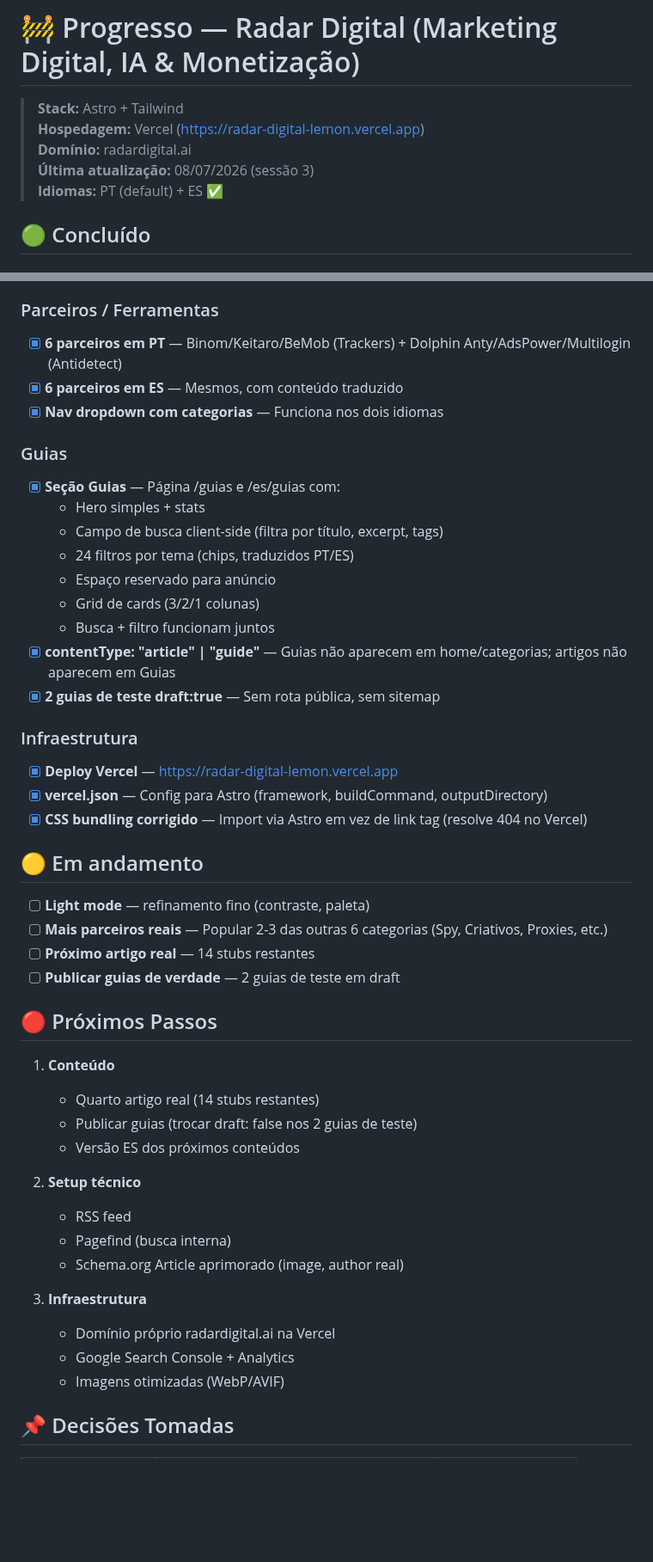
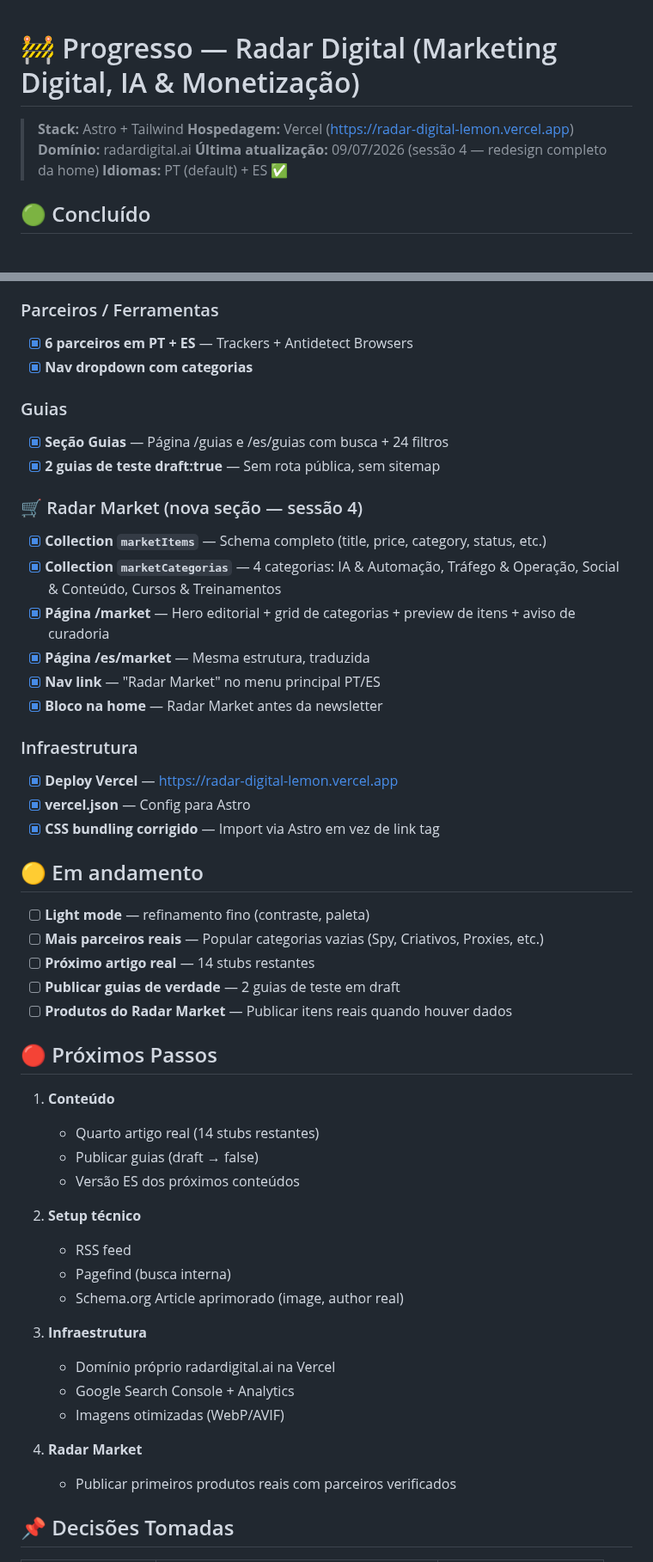
Before and after one commit to Burntroll/radar-digital, a Markdown page: PROGRESSO.md, 2 parts joined by grey strips. Shown at 86% size. Rendered like a GitHub page; blank space fills up the shorter version.

```diff
--- a/PROGRESSO.md
+++ b/PROGRESSO.md
@@ -3,7 +3,7 @@
 > **Stack:** Astro + Tailwind
 > **Hospedagem:** Vercel (https://radar-digital-lemon.vercel.app)
 > **Domínio:** radardigital.ai
-> **Última atualização:** 08/07/2026 (sessão 3)
+> **Última atualização:** 09/07/2026 (sessão 4 — redesign completo da home)
 > **Idiomas:** PT (default) + ES ✅
 
 ## 🟢 Concluído
@@ -71,37 +74,38 @@
 
 ### Parceiros / Ferramentas
-- [x] **6 parceiros em PT** — Binom/Keitaro/BeMob (Trackers) + Dolphin Anty/AdsPower/Multilogin (Antidetect)
-- [x] **6 parceiros em ES** — Mesmos, com conteúdo traduzido
-- [x] **Nav dropdown com categorias** — Funciona nos dois idiomas
+- [x] **6 parceiros em PT + ES** — Trackers + Antidetect Browsers
+- [x] **Nav dropdown com categorias**
 
 ### Guias
-- [x] **Seção Guias** — Página /guias e /es/guias com:
-  - Hero simples + stats
-  - Campo de busca client-side (filtra por título, excerpt, tags)
-  - 24 filtros por tema (chips, traduzidos PT/ES)
-  - Espaço reservado para anúncio
-  - Grid de cards (3/2/1 colunas)
-  - Busca + filtro funcionam juntos
-- [x] **contentType: "article" | "guide"** — Guias não aparecem em home/categorias; artigos não aparecem em Guias
+- [x] **Seção Guias** — Página /guias e /es/guias com busca + 24 filtros
 - [x] **2 guias de teste draft:true** — Sem rota pública, sem sitemap
+
+### 🛒 Radar Market (nova seção — sessão 4)
+- [x] **Collection `marketItems`** — Schema completo (title, price, category, status, etc.)
+- [x] **Collection `marketCategorias`** — 4 categorias: IA & Automação, Tráfego & Operação, Social & Conteúdo, Cursos & Treinamentos
+- [x] **Página /market** — Hero editorial + grid de categorias + preview de itens + aviso de curadoria
+- [x] **Página /es/market** — Mesma estrutura, traduzida
+- [x] **Nav link** — "Radar Market" no menu principal PT/ES
+- [x] **Bloco na home** — Radar Market antes da newsletter
 
 ### Infraestrutura
 - [x] **Deploy Vercel** — https://radar-digital-lemon.vercel.app
-- [x] **vercel.json** — Config para Astro (framework, buildCommand, outputDirectory)
-- [x] **CSS bundling corrigido** — Import via Astro em vez de link tag (resolve 404 no Vercel)
+- [x] **vercel.json** — Config para Astro
+- [x] **CSS bundling corrigido** — Import via Astro em vez de link tag
 
 ## 🟡 Em andamento
 
 - [ ] **Light mode** — refinamento fino (contraste, paleta)
-- [ ] **Mais parceiros reais** — Popular 2-3 das outras 6 categorias (Spy, Criativos, Proxies, etc.)
+- [ ] **Mais parceiros reais** — Popular categorias vazias (Spy, Criativos, Proxies, etc.)
 - [ ] **Próximo artigo real** — 14 stubs restantes
 - [ ] **Publicar guias de verdade** — 2 guias de teste em draft
+- [ ] **Produtos do Radar Market** — Publicar itens reais quando houver dados
 
 ## 🔴 Próximos Passos
 
 1. **Conteúdo**
    - Quarto artigo real (14 stubs restantes)
-   - Publicar guias (trocar draft: false nos 2 guias de teste)
+   - Publicar guias (draft → false)
    - Versão ES dos próximos conteúdos
 
 2. **Setup técnico**
@@ -114,6 +118,9 @@
    - Google Search Console + Analytics
    - Imagens otimizadas (WebP/AVIF)
 
+4. **Radar Market**
+   - Publicar primeiros produtos reais com parceiros verificados
+
 ## 📌 Decisões Tomadas
 
 | Decisão | Opção | Status |
```
Also changed, not shown: other parts of PROGRESSO.md (+32 -28 lines).
